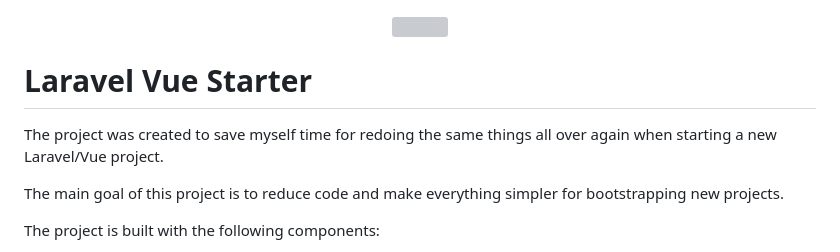
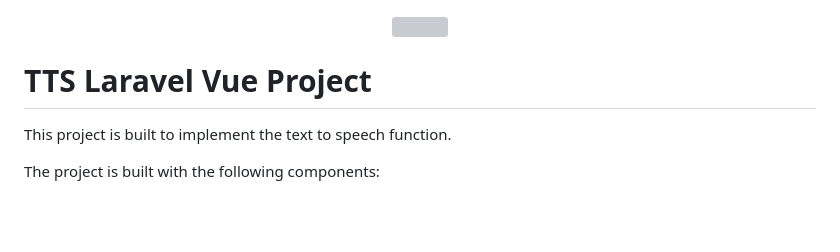
Before and after one commit to sevenrm/TTS-Laravel-Vue, a Markdown page: README.md, the part around the change. Rendered like a GitHub page; blank space fills up the shorter version; grey boxes are pictures that could not be loaded.

```diff
--- a/README.md
+++ b/README.md
@@ -2,11 +2,9 @@
 <a href="https://laravel.com" target="_blank"><img src="https://user-images.githubusercontent.com/5760249/132945127-a7d3a4bb-1ffc-4658-8096-c9cfc2f5c3dd.png" width="400"></a>
 </p>
 
-# Laravel Vue Starter
+# TTS Laravel Vue Project
 
-The project was created to save myself time for redoing the same things all over again when starting a new Laravel/Vue project.
-
-The main goal of this project is to reduce code and make everything simpler for bootstrapping new projects.
+This project is built to implement the text to speech function.
 
 The project is built with the following components:
 
```
